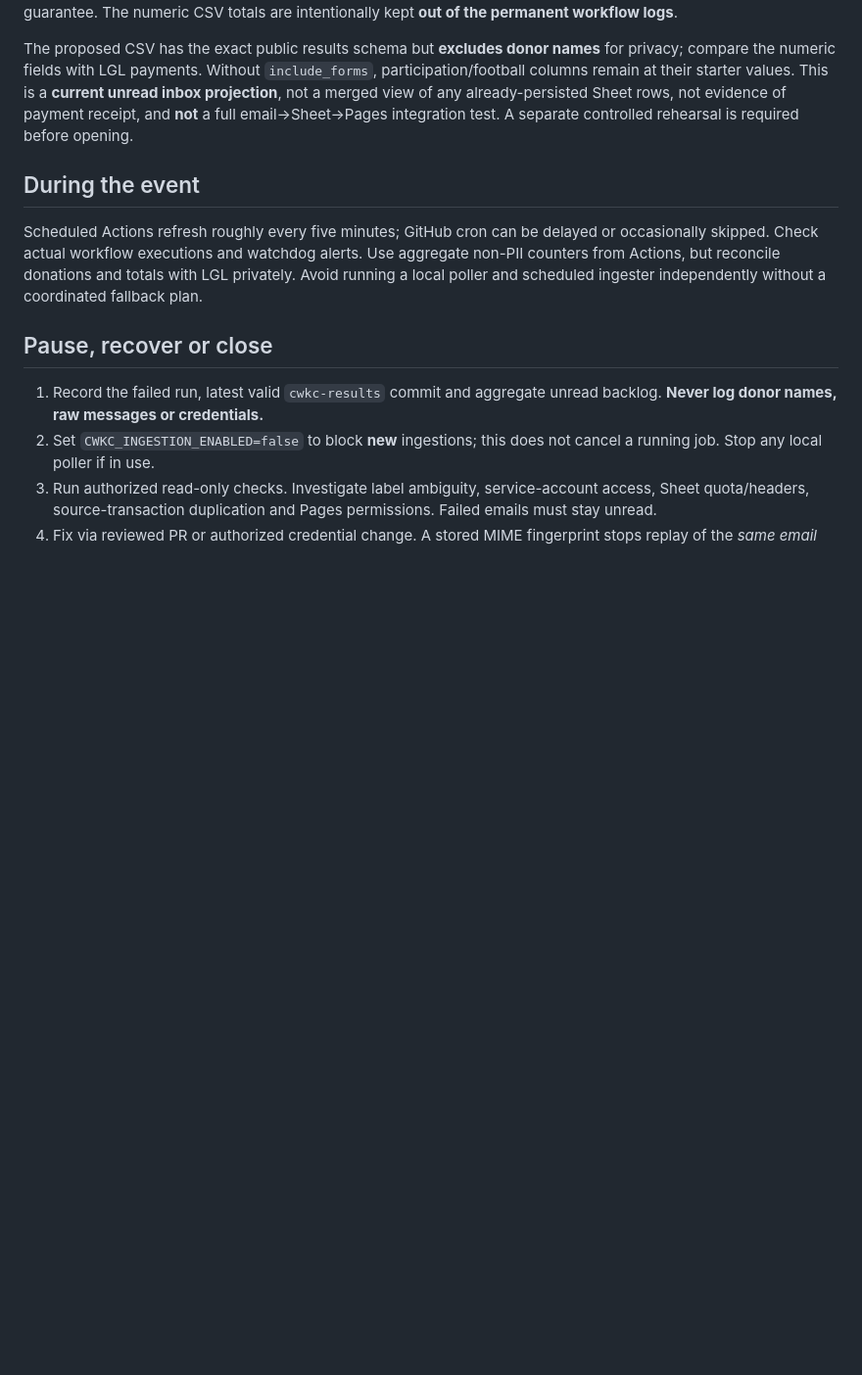
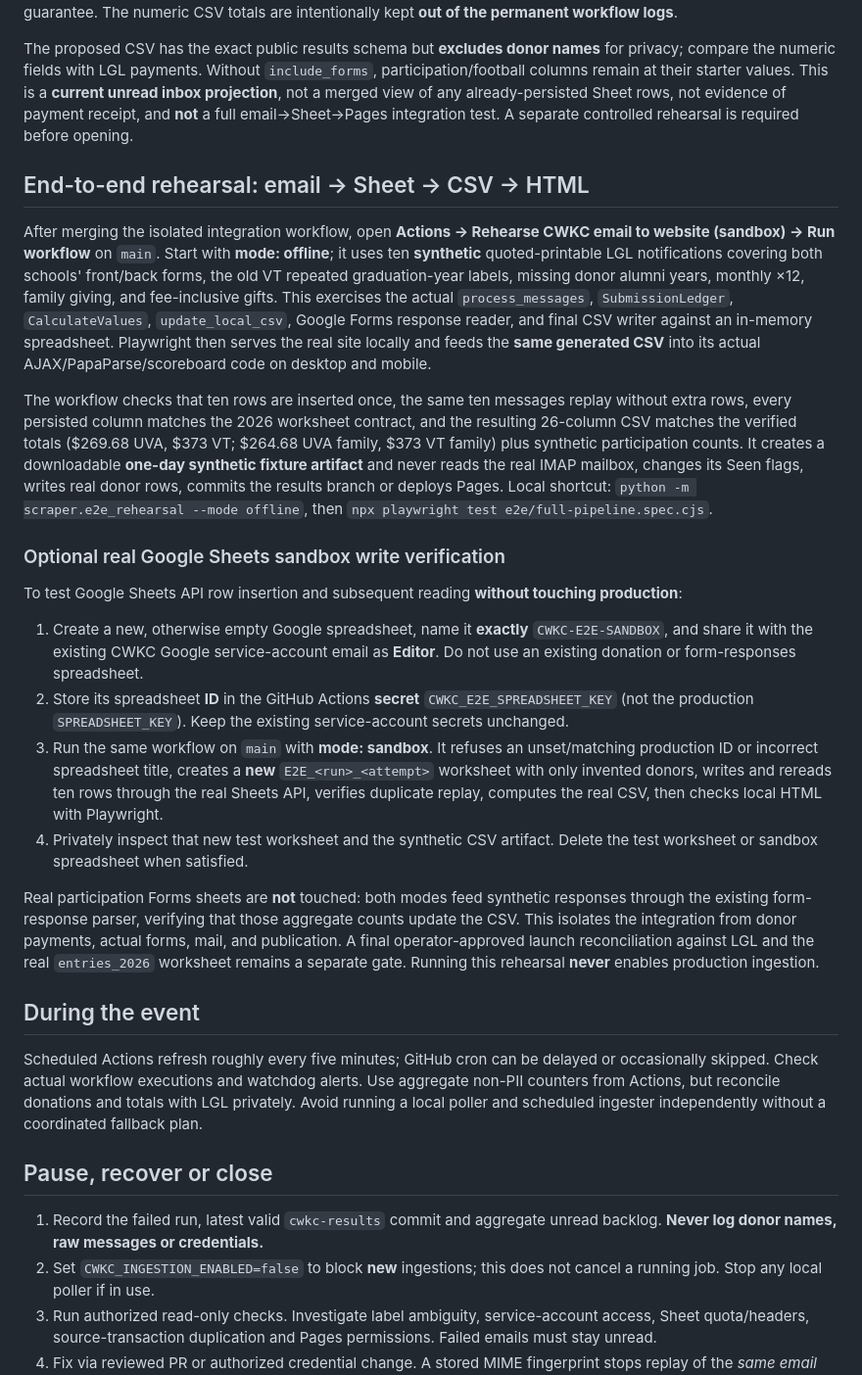
Before and after one commit to msaperst/cwkc-v2, a Markdown page: docs/operations.md, the part around the change. Shown at 98% size. Rendered like a GitHub page; blank space fills up the shorter version.

Commit message:
docs: explain safe offline and real sandbox Sheets end-to-end workflows

```diff
--- a/docs/operations.md
+++ b/docs/operations.md
@@ -82,6 +82,23 @@ After the run succeeds, open its **Artifacts** section, download `cwkc-preview-r
 
 The proposed CSV has the exact public results schema but **excludes donor names** for privacy; compare the numeric fields with LGL payments. Without `include_forms`, participation/football columns remain at their starter values. This is a **current unread inbox projection**, not a merged view of any already-persisted Sheet rows, not evidence of payment receipt, and **not** a full email→Sheet→Pages integration test. A separate controlled rehearsal is required before opening.
 
+## End-to-end rehearsal: email → Sheet → CSV → HTML
+
+After merging the isolated integration workflow, open **Actions → Rehearse CWKC email to website (sandbox) → Run workflow** on `main`. Start with **mode: offline**; it uses ten **synthetic** quoted-printable LGL notifications covering both schools' front/back forms, the old VT repeated graduation-year labels, missing donor alumni years, monthly ×12, family giving, and fee-inclusive gifts. This exercises the actual `process_messages`, `SubmissionLedger`, `CalculateValues`, `update_local_csv`, Google Forms response reader, and final CSV writer against an in-memory spreadsheet. Playwright then serves the real site locally and feeds the **same generated CSV** into its actual AJAX/PapaParse/scoreboard code on desktop and mobile.
+
+The workflow checks that ten rows are inserted once, the same ten messages replay without extra rows, every persisted column matches the 2026 worksheet contract, and the resulting 26-column CSV matches the verified totals ($269.68 UVA, $373 VT; $264.68 UVA family, $373 VT family) plus synthetic participation counts. It creates a downloadable **one-day synthetic fixture artifact** and never reads the real IMAP mailbox, changes its Seen flags, writes real donor rows, commits the results branch or deploys Pages. Local shortcut: `python -m scraper.e2e_rehearsal --mode offline`, then `npx playwright test e2e/full-pipeline.spec.cjs`.
+
+### Optional real Google Sheets sandbox write verification
+
+To test Google Sheets API row insertion and subsequent reading **without touching production**:
+
+1. Create a new, otherwise empty Google spreadsheet, name it **exactly** `CWKC-E2E-SANDBOX`, and share it with the existing CWKC Google service-account email as **Editor**. Do not use an existing donation or form-responses spreadsheet.
+2. Store its spreadsheet **ID** in the GitHub Actions **secret** `CWKC_E2E_SPREADSHEET_KEY` (not the production `SPREADSHEET_KEY`). Keep the existing service-account secrets unchanged.
+3. Run the same workflow on `main` with **mode: sandbox**. It refuses an unset/matching production ID or incorrect spreadsheet title, creates a **new** `E2E_<run>_<attempt>` worksheet with only invented donors, writes and rereads ten rows through the real Sheets API, verifies duplicate replay, computes the real CSV, then checks local HTML with Playwright.
+4. Privately inspect that new test worksheet and the synthetic CSV artifact. Delete the test worksheet or sandbox spreadsheet when satisfied.
+
+Real participation Forms sheets are **not** touched: both modes feed synthetic responses through the existing form-response parser, verifying that those aggregate counts update the CSV. This isolates the integration from donor payments, actual forms, mail, and publication. A final operator-approved launch reconciliation against LGL and the real `entries_2026` worksheet remains a separate gate. Running this rehearsal **never** enables production ingestion.
+
 ## During the event
 
 Scheduled Actions refresh roughly every five minutes; GitHub cron can be delayed or occasionally skipped. Check actual workflow executions and watchdog alerts. Use aggregate non-PII counters from Actions, but reconcile donations and totals with LGL privately. Avoid running a local poller and scheduled ingester independently without a coordinated fallback plan.
```
